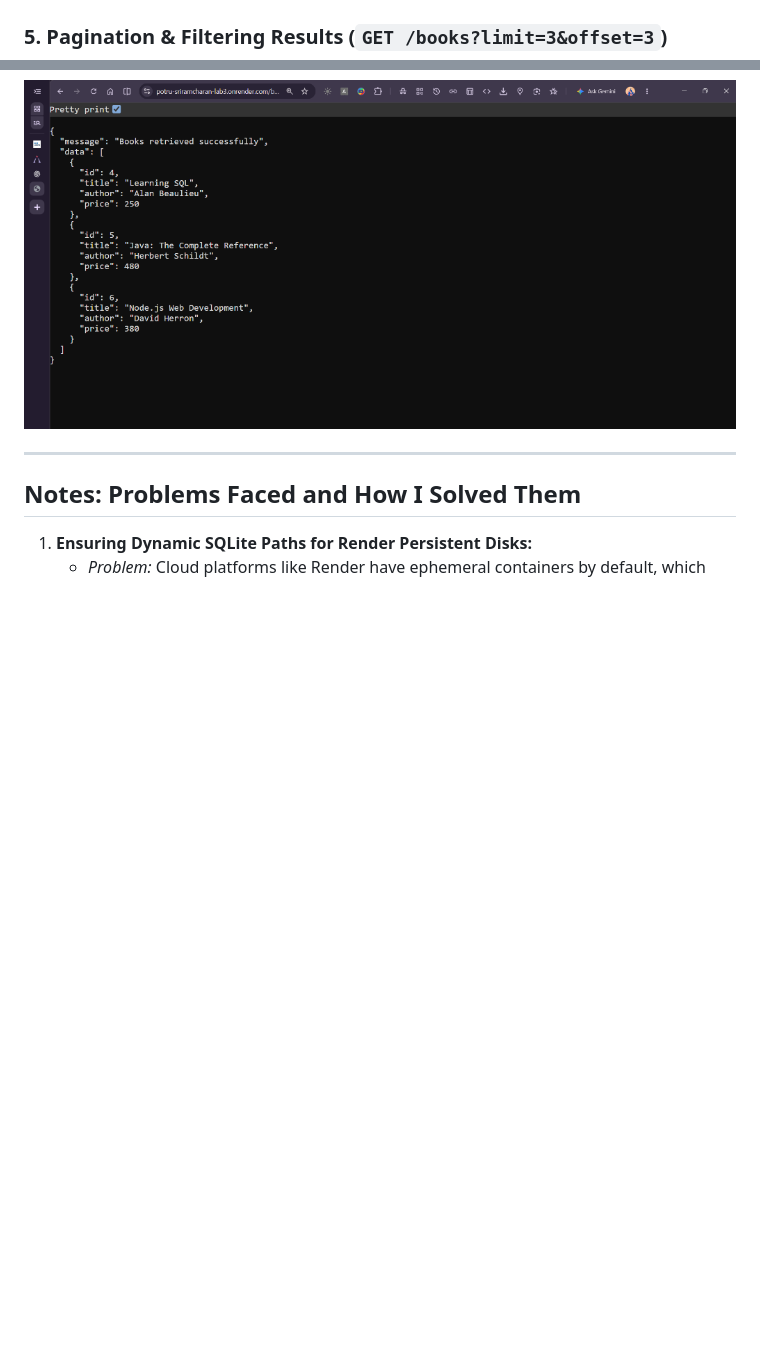
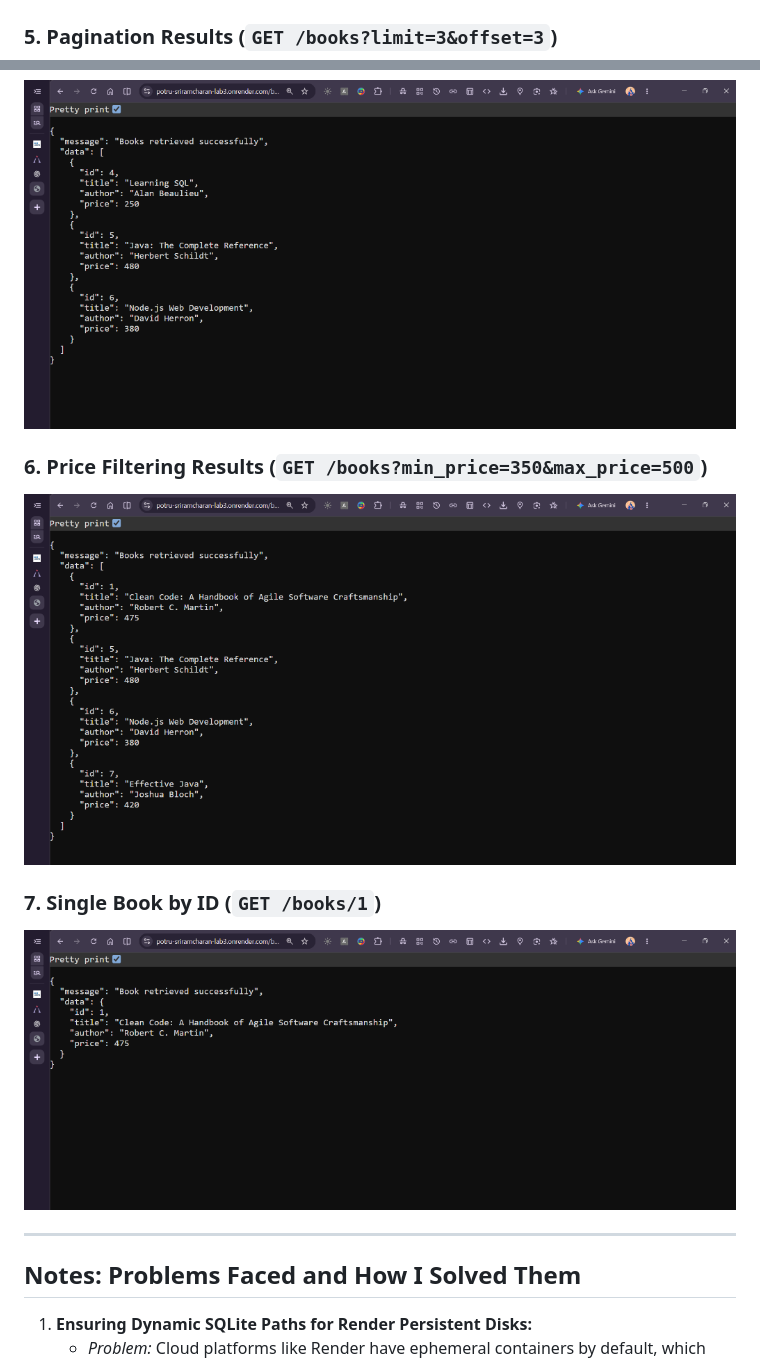
Before and after one commit to potrusriramcharan9999-a11y/BDF-LAB-1, a Markdown page: lab-03/README.md, 2 parts joined by grey strips. GitHub-like rendering; pictures changed too: lab-03/screenshots/6-price-filtering-results.png (added), lab-03/screenshots/7-get-book-by-id.png (added); blank space fills up the shorter version.

Commit message:
docs(lab-03): add price filtering and single book screenshots to README

```diff
--- a/lab-03/README.md
+++ b/lab-03/README.md
@@ -432,8 +432,14 @@ Below are the output screenshots captured directly from the live Render deployme
 ### 4. Sorting Results (`GET /books?order_by=price&order=ASC`)
 ![Sorting Results](screenshots/4-sorting-results.png)
 
-### 5. Pagination & Filtering Results (`GET /books?limit=3&offset=3`)
+### 5. Pagination Results (`GET /books?limit=3&offset=3`)
 ![Pagination Results](screenshots/5-pagination-results.png)
+
+### 6. Price Filtering Results (`GET /books?min_price=350&max_price=500`)
+![Price Filtering Results](screenshots/6-price-filtering-results.png)
+
+### 7. Single Book by ID (`GET /books/1`)
+![Get Book by ID](screenshots/7-get-book-by-id.png)
 
 ---
 
```
